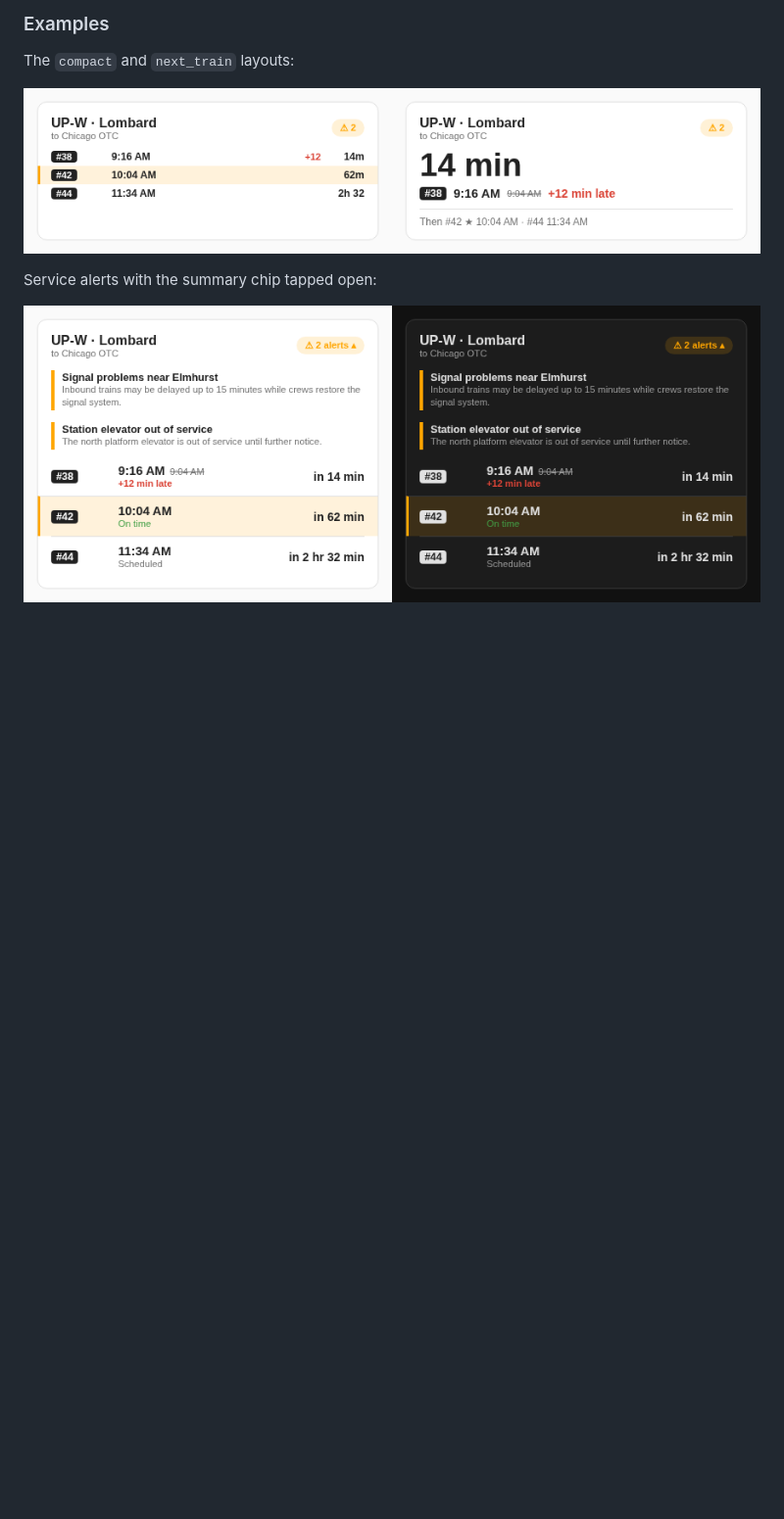
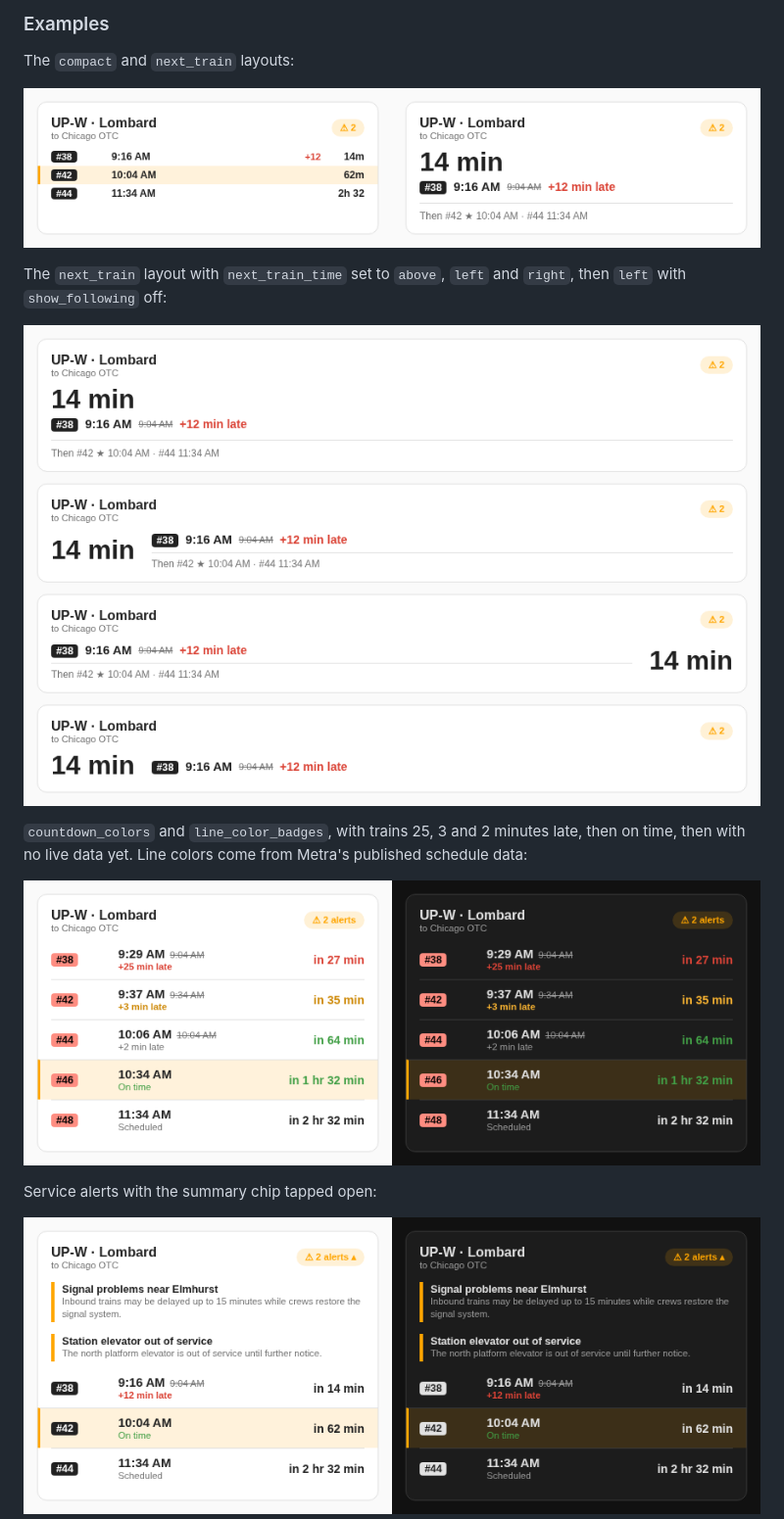
Before and after one commit to adamjeffery/metra-ha, a Markdown page: README.md, the part around one of its changes. Shown at 98% size. Drawn GitHub-style; pictures changed too: docs/images/card-colors.png (added), docs/images/card-layouts.png, docs/images/card-next-train.png (added); blank space fills up the shorter version.

Commit message:
Add line color badges, delay colors and following trains option
Co-Authored-By: Claude Opus 5.5 <noreply@anthropic.com>

```diff
--- a/README.md
+++ b/README.md
@@ -92,6 +96,16 @@ Trains with live data show **On time** or how late they are. Trains without any
 The `compact` and `next_train` layouts:
 
 ![The compact and next train layouts](https://raw.githubusercontent.com/adamjeffery/metra-ha/main/docs/images/card-layouts.png)
+
+The `next_train` layout with `next_train_time` set to `above`, `left` and `right`, then `left`
+with `show_following` off:
+
+![The next train layout with the time above, left and right, and without following trains](https://raw.githubusercontent.com/adamjeffery/metra-ha/main/docs/images/card-next-train.png)
+
+`countdown_colors` and `line_color_badges`, with trains 25, 3 and 2 minutes late, then on time, then
+with no live data yet. Line colors come from Metra's published schedule data:
+
+![Countdowns colored by delay, with train numbers on the line's color](https://raw.githubusercontent.com/adamjeffery/metra-ha/main/docs/images/card-colors.png)
 
 Service alerts with the summary chip tapped open:
 
```
Also changed, not shown: other parts of README.md (+4 -0 lines), 6 other files.
